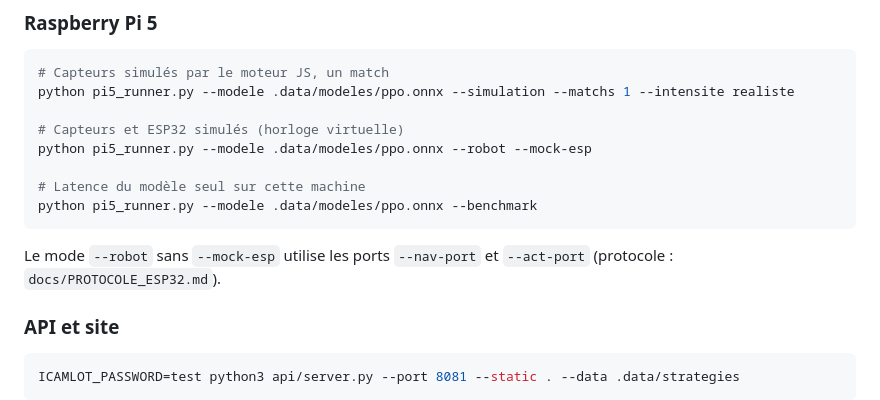
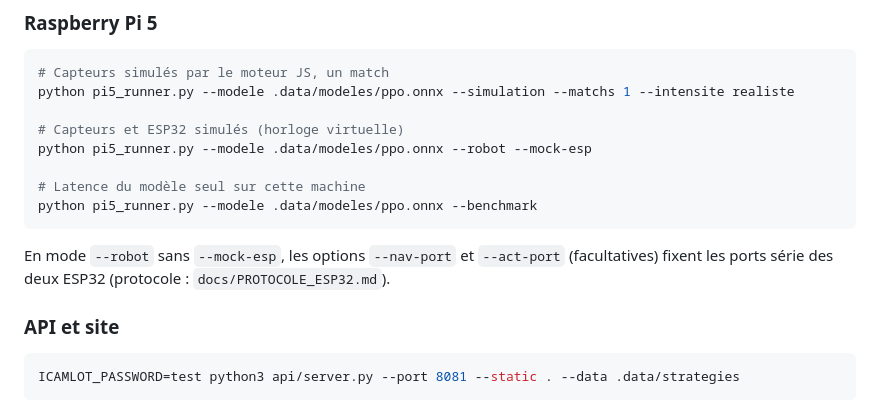
Before and after one commit to NEWGOLDFINDER/icamlot, a Markdown page: README.md, the part around the change. Drawn GitHub-style.

Commit message:
README : précision sur les ports série du mode robot
Co-Authored-By: Claude Haiku 5.5 <noreply@anthropic.com>
Claude-Session: https://claude.ai/code/session_019yEHYSyaLWBwBd7tZUAAUn

````diff
--- a/README.md
+++ b/README.md
@@ -91,7 +91,7 @@ python pi5_runner.py --modele .data/modeles/ppo.onnx --robot --mock-esp
 python pi5_runner.py --modele .data/modeles/ppo.onnx --benchmark
 ```
 
-Le mode `--robot` sans `--mock-esp` utilise les ports `--nav-port` et `--act-port` (protocole : `docs/PROTOCOLE_ESP32.md`).
+En mode `--robot` sans `--mock-esp`, les options `--nav-port` et `--act-port` (facultatives) fixent les ports série des deux ESP32 (protocole : `docs/PROTOCOLE_ESP32.md`).
 
 ### API et site
 
````
